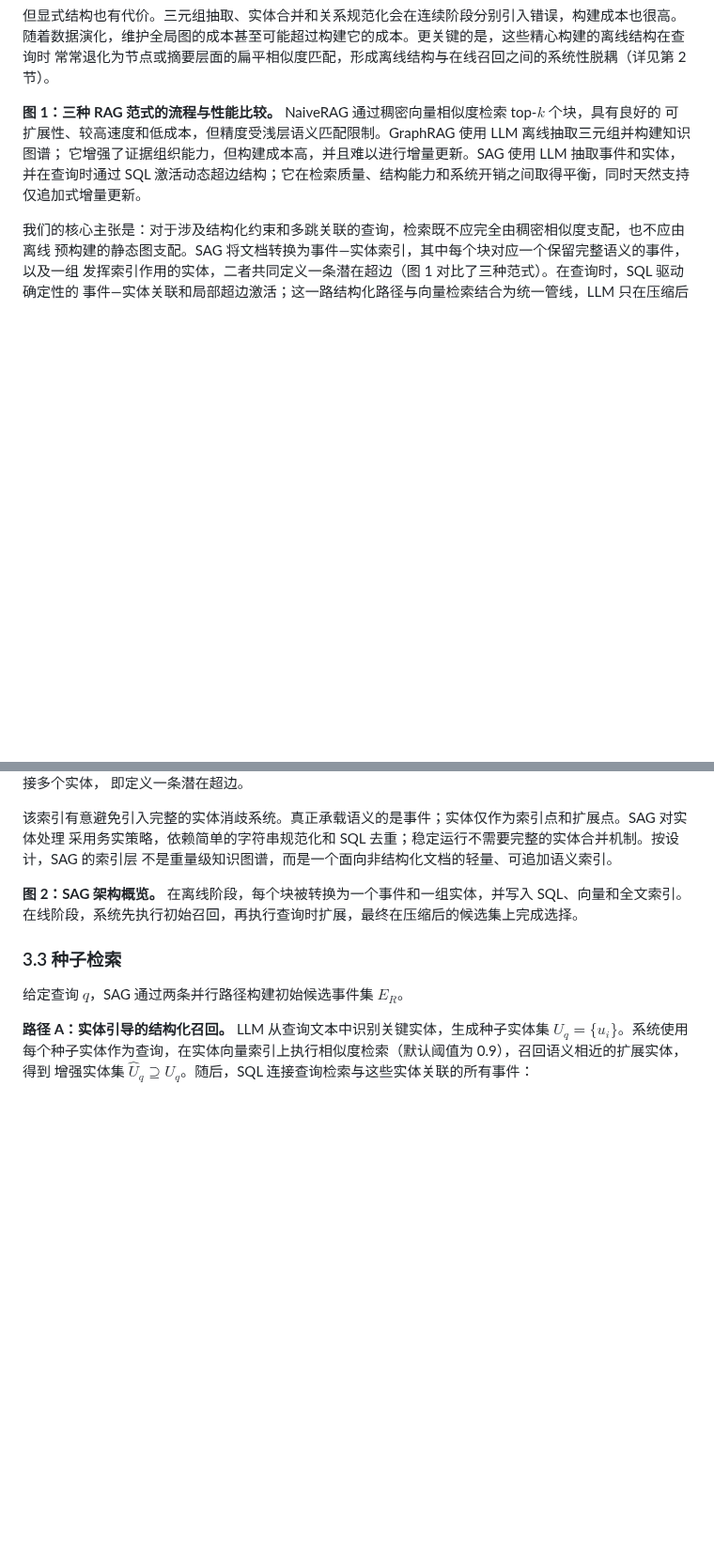
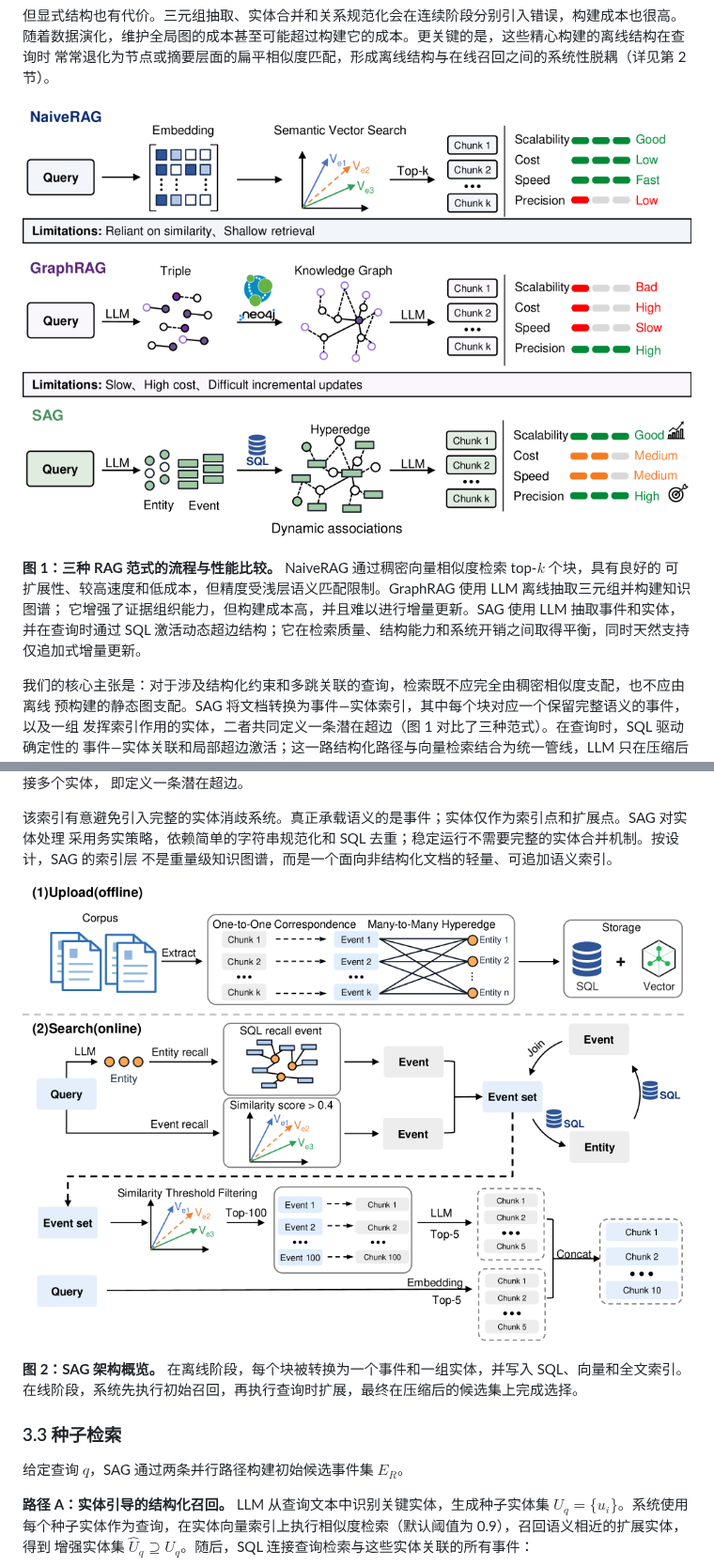
Before and after one commit to removecode/awesome-llm-wiki, a Markdown page: papers/zh/sag.md, 2 parts joined by grey strips. Shown at 94% size. Drawn GitHub-style; pictures changed too: papers/assets/sag/fig1.png (added), papers/assets/sag/fig2.png (added); blank space fills up the shorter version.

```diff
--- a/papers/zh/sag.md
+++ b/papers/zh/sag.md
@@ -57,6 +57,8 @@ https://github.com/Zleap-AI/SAG-Benchmark。
 但显式结构也有代价。三元组抽取、实体合并和关系规范化会在连续阶段分别引入错误，构建成本也很高。
 随着数据演化，维护全局图的成本甚至可能超过构建它的成本。更关键的是，这些精心构建的离线结构在查询时
 常常退化为节点或摘要层面的扁平相似度匹配，形成离线结构与在线召回之间的系统性脱耦（详见第 2 节）。
+
+![图 1：三种 RAG 范式的流程与性能比较](../assets/sag/fig1.png)
 
 **图 1：三种 RAG 范式的流程与性能比较。** NaiveRAG 通过稠密向量相似度检索 top-$k$ 个块，具有良好的
 可扩展性、较高速度和低成本，但精度受浅层语义匹配限制。GraphRAG 使用 LLM 离线抽取三元组并构建知识图谱；
@@ -154,6 +156,8 @@ $U(e)$，二者共同定义一条潜在超边。
 该索引有意避免引入完整的实体消歧系统。真正承载语义的是事件；实体仅作为索引点和扩展点。SAG 对实体处理
 采用务实策略，依赖简单的字符串规范化和 SQL 去重；稳定运行不需要完整的实体合并机制。按设计，SAG 的索引层
 不是重量级知识图谱，而是一个面向非结构化文档的轻量、可追加语义索引。
+
+![图 2：SAG 架构概览](../assets/sag/fig2.png)
 
 **图 2：SAG 架构概览。** 在离线阶段，每个块被转换为一个事件和一组实体，并写入 SQL、向量和全文索引。
 在线阶段，系统先执行初始召回，再执行查询时扩展，最终在压缩后的候选集上完成选择。
```
Also changed, not shown: other parts of papers/zh/sag.md (+2 -0 lines), papers/en/sag.md (+20 -3 lines), papers/assets/sag/fig3.png (added).
